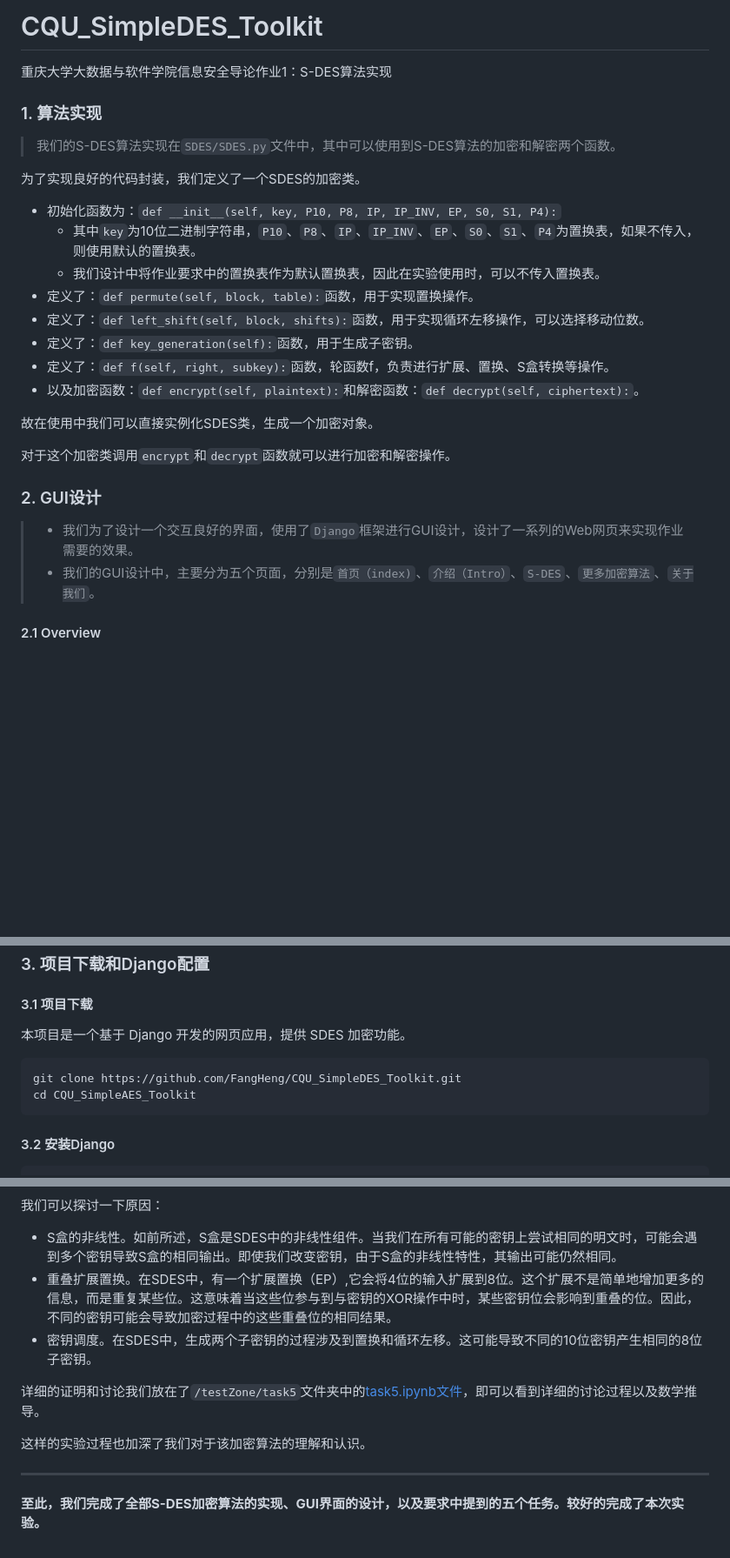
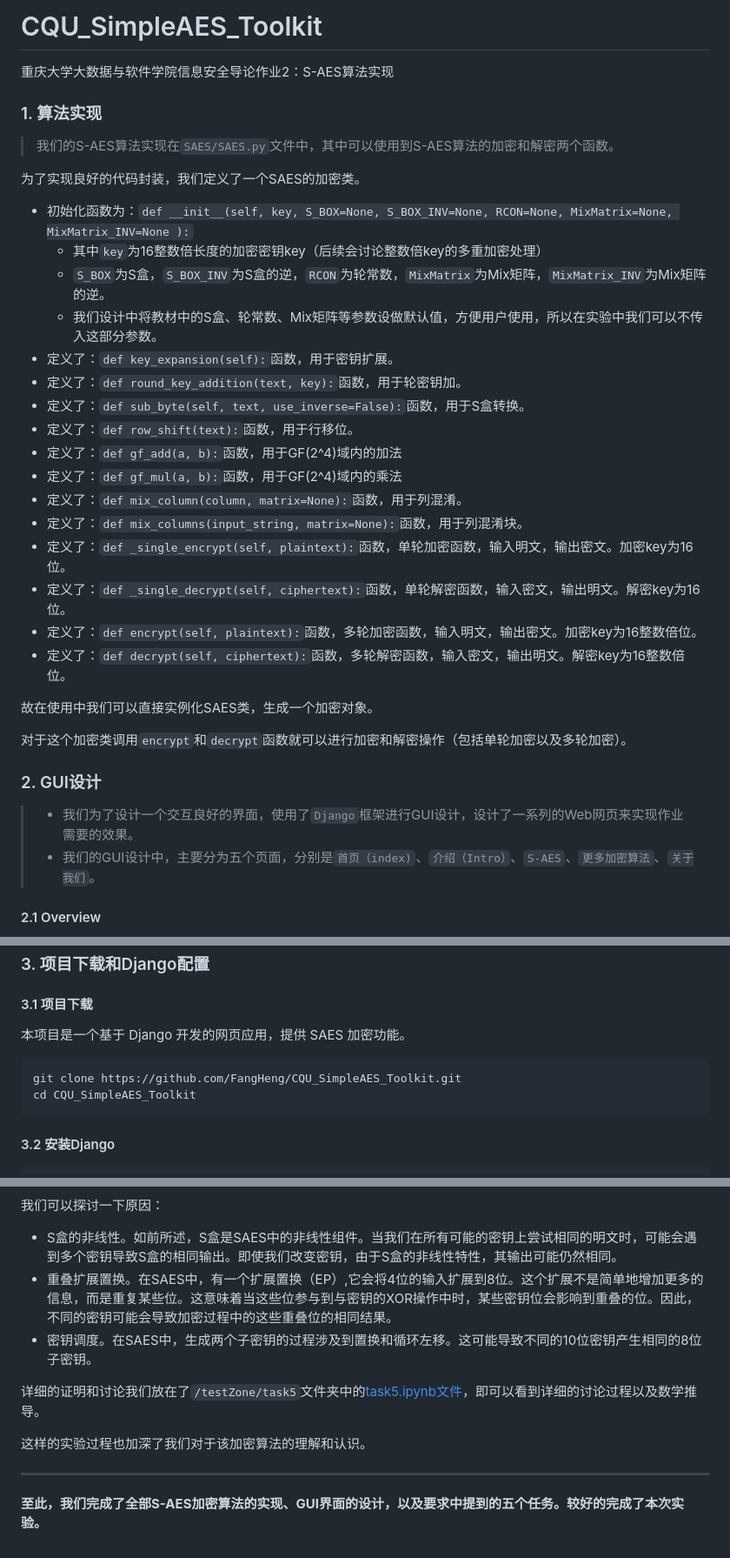
Before and after one commit to FangHeng/CQU_SimpleAES_Toolkit, a Markdown page: README.md, 3 parts joined by grey strips. Shown at 87% size. Rendered like a GitHub page; blank space fills up the shorter version.

````diff
--- a/README.md
+++ b/README.md
@@ -1,28 +1,42 @@
-# CQU_SimpleDES_Toolkit
-重庆大学大数据与软件学院信息安全导论作业1：S-DES算法实现
+# CQU_SimpleAES_Toolkit
+重庆大学大数据与软件学院信息安全导论作业2：S-AES算法实现
 
 ### 1. 算法实现
 
-> 我们的S-DES算法实现在`SDES/SDES.py`文件中，其中可以使用到S-DES算法的加密和解密两个函数。
+> 我们的S-AES算法实现在`SAES/SAES.py`文件中，其中可以使用到S-AES算法的加密和解密两个函数。
 
-为了实现良好的代码封装，我们定义了一个SDES的加密类。
+为了实现良好的代码封装，我们定义了一个SAES的加密类。
 
-- 初始化函数为：`def __init__(self, key, P10, P8, IP, IP_INV, EP, S0, S1, P4):`
-  - 其中`key`为10位二进制字符串，`P10`、`P8`、`IP`、`IP_INV`、`EP`、`S0`、`S1`、`P4`为置换表，如果不传入，则使用默认的置换表。
-  - 我们设计中将作业要求中的置换表作为默认置换表，因此在实验使用时，可以不传入置换表。
-- 定义了：`def permute(self, block, table):`函数，用于实现置换操作。
-- 定义了：`def left_shift(self, block, shifts):`函数，用于实现循环左移操作，可以选择移动位数。
-- 定义了：`def key_generation(self):`函数，用于生成子密钥。
-- 定义了：`def f(self, right, subkey):`函数，轮函数f，负责进行扩展、置换、S盒转换等操作。
-- 以及加密函数：`def encrypt(self, plaintext):`和解密函数：`def decrypt(self, ciphertext):`。
+- 初始化函数为：`def __init__(self, key,
+                 S_BOX=None,
+                 S_BOX_INV=None,
+                 RCON=None,
+                 MixMatrix=None,
+                 MixMatrix_INV=None
+                 ):`
+  - 其中`key`为16整数倍长度的加密密钥key（后续会讨论整数倍key的多重加密处理）
+  - `S_BOX`为S盒，`S_BOX_INV`为S盒的逆，`RCON`为轮常数，`MixMatrix`为Mix矩阵，`MixMatrix_INV`为Mix矩阵的逆。
+  - 我们设计中将教材中的S盒、轮常数、Mix矩阵等参数设做默认值，方便用户使用，所以在实验中我们可以不传入这部分参数。
+- 定义了：`def key_expansion(self):`函数，用于密钥扩展。
+- 定义了：`def round_key_addition(text, key):`函数，用于轮密钥加。
+- 定义了：`def sub_byte(self, text, use_inverse=False):`函数，用于S盒转换。
+- 定义了：`def row_shift(text):`函数，用于行移位。
+- 定义了：`def gf_add(a, b):`函数，用于GF(2^4)域内的加法
+- 定义了：`def gf_mul(a, b):`函数，用于GF(2^4)域内的乘法
+- 定义了：`def mix_column(column, matrix=None):`函数，用于列混淆。
+- 定义了：`def mix_columns(input_string, matrix=None):`函数，用于列混淆块。
+- 定义了：`def _single_encrypt(self, plaintext):`函数，单轮加密函数，输入明文，输出密文。加密key为16位。
+- 定义了：`def _single_decrypt(self, ciphertext):`函数，单轮解密函数，输入密文，输出明文。解密key为16位。
+- 定义了：`def encrypt(self, plaintext):`函数，多轮加密函数，输入明文，输出密文。加密key为16整数倍位。
+- 定义了：`def decrypt(self, ciphertext):`函数，多轮解密函数，输入密文，输出明文。解密key为16整数倍位。
 
-故在使用中我们可以直接实例化SDES类，生成一个加密对象。
+故在使用中我们可以直接实例化SAES类，生成一个加密对象。
 
-对于这个加密类调用`encrypt`和`decrypt`函数就可以进行加密和解密操作。
+对于这个加密类调用`encrypt`和`decrypt`函数就可以进行加密和解密操作（包括单轮加密以及多轮加密）。
 
 ### 2. GUI设计
 > - 我们为了设计一个交互良好的界面，使用了`Django`框架进行GUI设计，设计了一系列的Web网页来实现作业需要的效果。
-> - 我们的GUI设计中，主要分为五个页面，分别是`首页（index)`、`介绍（Intro）`、`S-DES`、`更多加密算法`、`关于我们`。
+> - 我们的GUI设计中，主要分为五个页面，分别是`首页（index)`、`介绍（Intro）`、`S-AES`、`更多加密算法`、`关于我们`。
 
 #### 2.1 Overview
 
@@ -35,10 +49,10 @@
 ### 3. 项目下载和Django配置
 
 #### 3.1 项目下载
-本项目是一个基于 Django 开发的网页应用，提供 SDES 加密功能。
+本项目是一个基于 Django 开发的网页应用，提供 SAES 加密功能。
 
 ```shell
-git clone https://github.com/FangHeng/CQU_SimpleDES_Toolkit.git
+git clone https://github.com/FangHeng/CQU_SimpleAES_Toolkit.git
 cd CQU_SimpleAES_Toolkit
 ```
 
@@ -192,7 +206,7 @@ About Us界面主要介绍课程和项目的相关信息，包含课程名称代
 
 我们可以探讨一下原因：
 
-- S盒的非线性。如前所述，S盒是SDES中的非线性组件。当我们在所有可能的密钥上尝试相同的明文时，可能会遇到多个密钥导致S盒的相同输出。即使我们改变密钥，由于S盒的非线性特性，其输出可能仍然相同。
-- 重叠扩展置换。在SDES中，有一个扩展置换（EP）,它会将4位的输入扩展到8位。这个扩展不是简单地增加更多的信息，而是重复某些位。这意味着当这些位参与到与密钥的XOR操作中时，某些密钥位会影响到重叠的位。因此，不同的密钥可能会导致加密过程中的这些重叠位的相同结果。
-- 密钥调度。在SDES中，生成两个子密钥的过程涉及到置换和循环左移。这可能导致不同的10位密钥产生相同的8位子密钥。
+- S盒的非线性。如前所述，S盒是SAES中的非线性组件。当我们在所有可能的密钥上尝试相同的明文时，可能会遇到多个密钥导致S盒的相同输出。即使我们改变密钥，由于S盒的非线性特性，其输出可能仍然相同。
+- 重叠扩展置换。在SAES中，有一个扩展置换（EP）,它会将4位的输入扩展到8位。这个扩展不是简单地增加更多的信息，而是重复某些位。这意味着当这些位参与到与密钥的XOR操作中时，某些密钥位会影响到重叠的位。因此，不同的密钥可能会导致加密过程中的这些重叠位的相同结果。
+- 密钥调度。在SAES中，生成两个子密钥的过程涉及到置换和循环左移。这可能导致不同的10位密钥产生相同的8位子密钥。
 
@@ -201,4 +215,4 @@ About Us界面主要介绍课程和项目的相关信息，包含课程名称代
 这样的实验过程也加深了我们对于该加密算法的理解和认识。
 
 ---
-**至此，我们完成了全部S-DES加密算法的实现、GUI界面的设计，以及要求中提到的五个任务。较好的完成了本次实验。**
+**至此，我们完成了全部S-AES加密算法的实现、GUI界面的设计，以及要求中提到的五个任务。较好的完成了本次实验。**
````
Also changed, not shown: other parts of README.md (+22 -22 lines).
